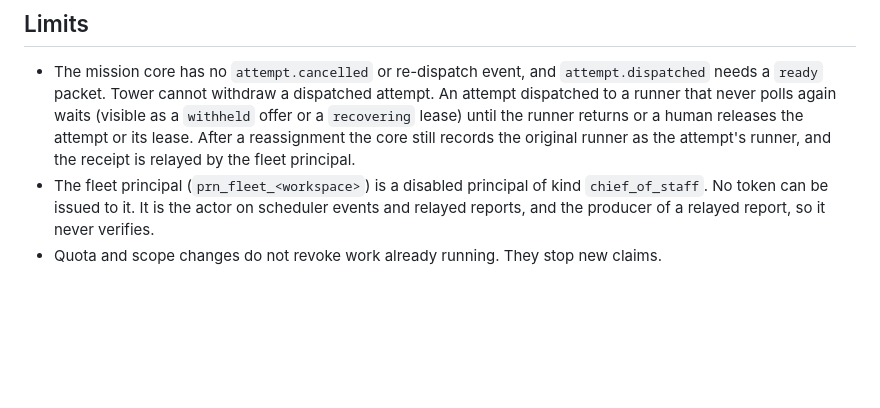
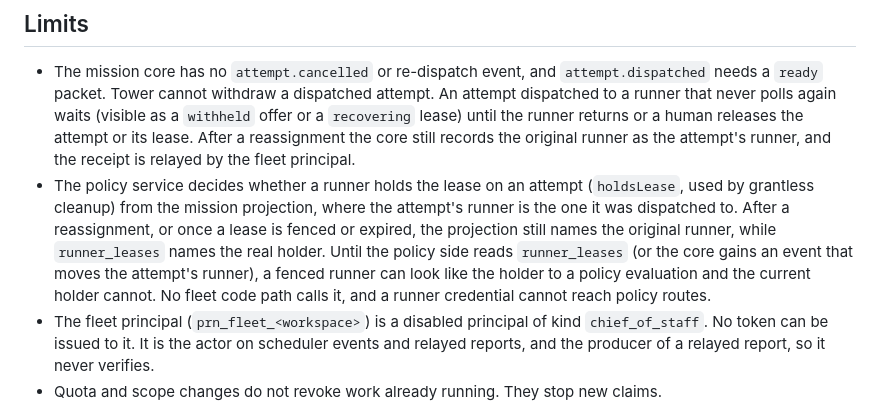
Before and after one commit to Hikari9/auto-tower, a Markdown page: docs/runner-protocol.md, the part around the change. Rendered like a GitHub page; blank space fills up the shorter version.

Commit message:
Record the lease-holder gap between the fleet and the policy service
Co-Authored-By: Claude Sonnet 5.5 <noreply@anthropic.com>

```diff
--- a/docs/runner-protocol.md
+++ b/docs/runner-protocol.md
@@ -146,6 +146,7 @@ Other residual risks: a runner **declares its own capabilities** on every poll,
 ## Limits
 
 - The mission core has no `attempt.cancelled` or re-dispatch event, and `attempt.dispatched` needs a `ready` packet. Tower cannot withdraw a dispatched attempt. An attempt dispatched to a runner that never polls again waits (visible as a `withheld` offer or a `recovering` lease) until the runner returns or a human releases the attempt or its lease. After a reassignment the core still records the original runner as the attempt's runner, and the receipt is relayed by the fleet principal.
+- The policy service decides whether a runner holds the lease on an attempt (`holdsLease`, used by grantless cleanup) from the mission projection, where the attempt's runner is the one it was dispatched to. After a reassignment, or once a lease is fenced or expired, the projection still names the original runner, while `runner_leases` names the real holder. Until the policy side reads `runner_leases` (or the core gains an event that moves the attempt's runner), a fenced runner can look like the holder to a policy evaluation and the current holder cannot. No fleet code path calls it, and a runner credential cannot reach policy routes.
 - The fleet principal (`prn_fleet_<workspace>`) is a disabled principal of kind `chief_of_staff`. No token can be issued to it. It is the actor on scheduler events and relayed reports, and the producer of a relayed report, so it never verifies.
 - Quota and scope changes do not revoke work already running. They stop new claims.
 - Leases, receipts, progress and audit rows are never deleted, and there is no per-runner rate limit or per-lease row cap. One credential can grow the tables, and every refused call writes an audit row. A retention job and rate limits belong with the quota work (T-14).
```
